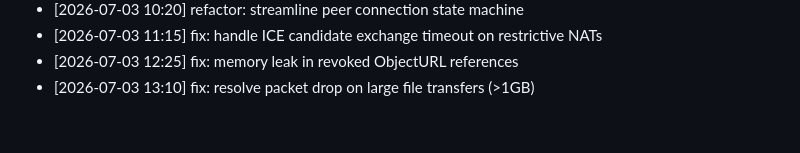
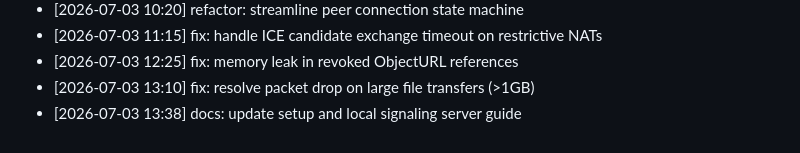
Before and after one commit to innocous06/HyperShare, a Markdown page: CHANGELOG.md, the part around the change. Drawn GitHub-style.

Commit message:
docs: update setup and local signaling server guide

```diff
--- a/CHANGELOG.md
+++ b/CHANGELOG.md
@@ -248,3 +248,4 @@
 - [2026-07-03 11:15] fix: handle ICE candidate exchange timeout on restrictive NATs
 - [2026-07-03 12:25] fix: memory leak in revoked ObjectURL references
 - [2026-07-03 13:10] fix: resolve packet drop on large file transfers (>1GB)
+- [2026-07-03 13:38] docs: update setup and local signaling server guide
```
